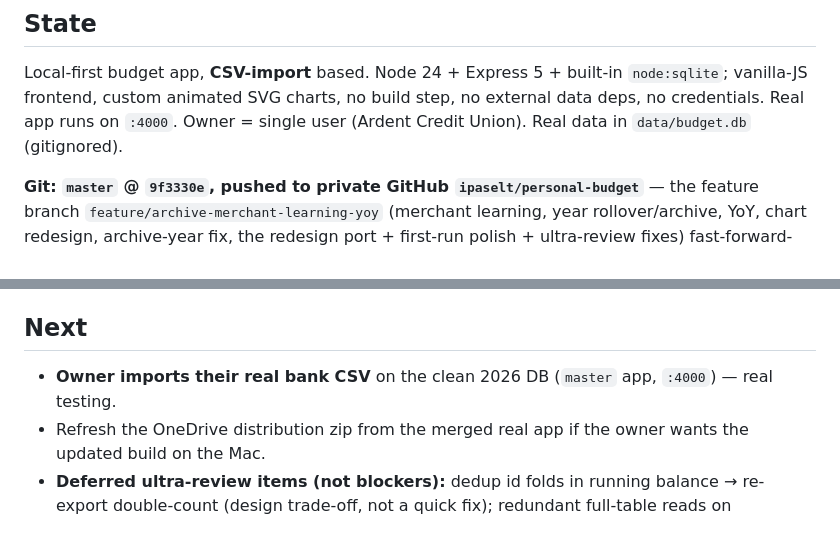
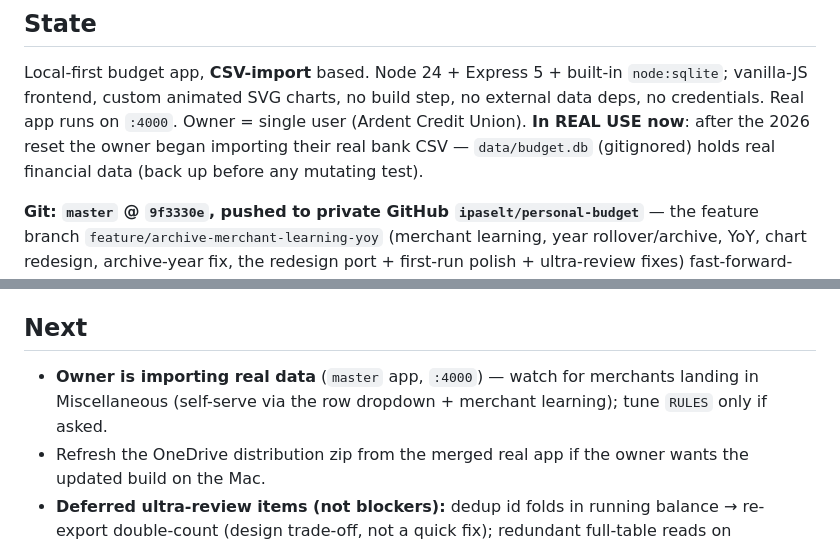
Before and after one commit to ipaselt/personal-budget, a Markdown page: memory/primer.md, 2 parts joined by grey strips. Rendered like a GitHub page.

Commit message:
Wrap: app now in real use (owner importing real data on master)
Co-Authored-By: Claude Opus 4.8 <noreply@anthropic.com>

```diff
--- a/memory/primer.md
+++ b/memory/primer.md
@@ -4,7 +4,9 @@
 ## State
 Local-first budget app, **CSV-import** based. Node 24 + Express 5 + built-in `node:sqlite`; vanilla-JS
 frontend, custom animated SVG charts, no build step, no external data deps, no credentials. Real app runs
-on `:4000`. Owner = single user (Ardent Credit Union). Real data in `data/budget.db` (gitignored).
+on `:4000`. Owner = single user (Ardent Credit Union). **In REAL USE now**: after the 2026 reset the owner
+began importing their real bank CSV — `data/budget.db` (gitignored) holds real financial data (back up before
+any mutating test).
 
 **Git:** **`master` @ `9f3330e`, pushed to private GitHub `ipaselt/personal-budget`** — the feature branch
 `feature/archive-merchant-learning-yoy` (merchant learning, year rollover/archive, YoY, chart redesign,
@@ -43,7 +45,8 @@ Redesign includes (verified via computed-display DOM eval + API curl on :4000):
 - Old `personal-budget.zip` (original design) left untouched alongside.
 
 ## Next
-- **Owner imports their real bank CSV** on the clean 2026 DB (`master` app, `:4000`) — real testing.
+- **Owner is importing real data** (`master` app, `:4000`) — watch for merchants landing in Miscellaneous
+  (self-serve via the row dropdown + merchant learning); tune `RULES` only if asked.
 - Refresh the OneDrive distribution zip from the merged real app if the owner wants the updated build on the Mac.
 - **Deferred ultra-review items (not blockers):** dedup id folds in running balance → re-export double-count
   (design trade-off, not a quick fix); redundant full-table reads on `/api/overview` `/api/import` `/api/summary`
```
Also changed, not shown: CLAUDE.md (+1 -1 lines).
